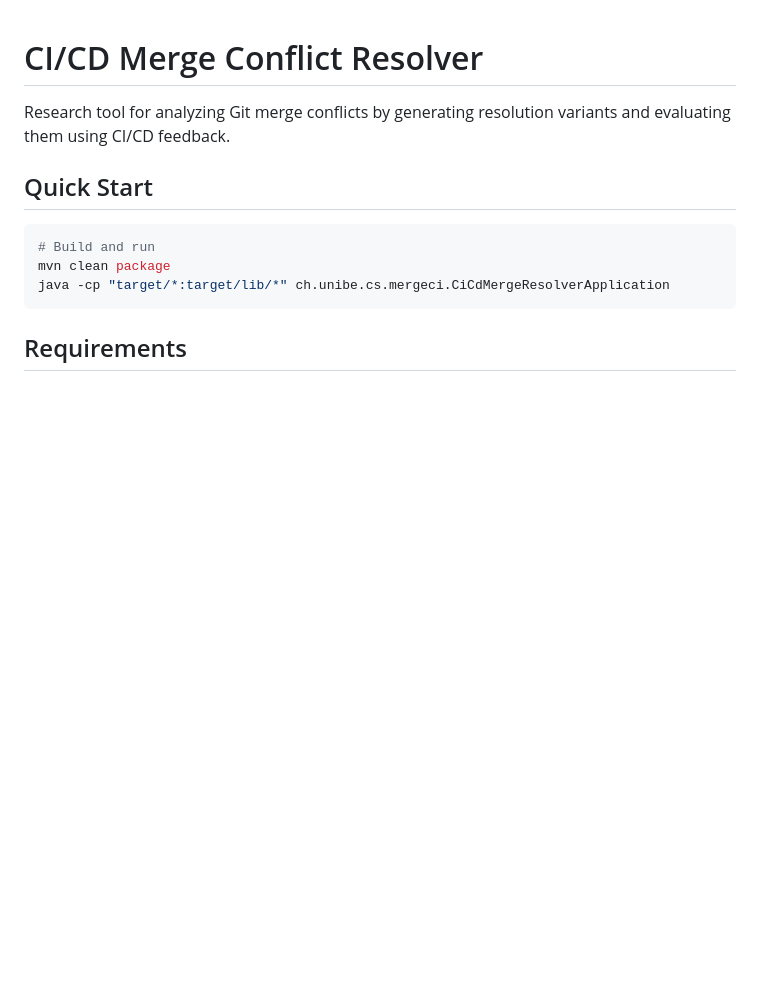
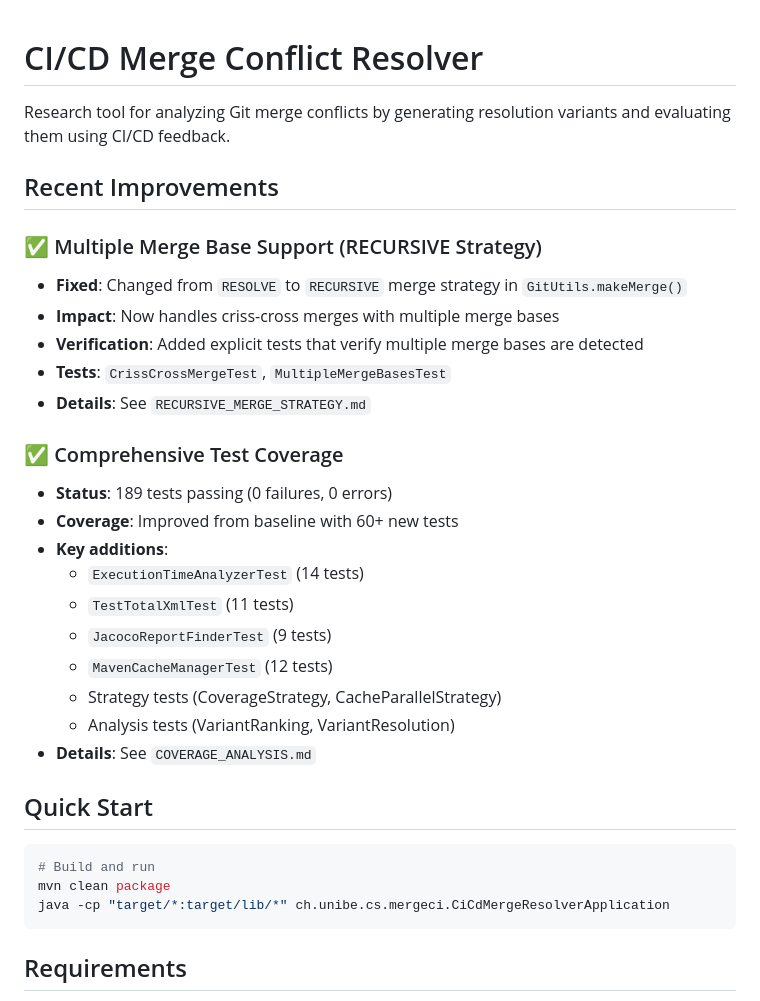
Before and after one commit to lanpirot/cicd-oracle, a Markdown page: ci-cd-merge-resolver/README.md, the part around the change. GitHub-like rendering; blank space fills up the shorter version.

Commit message:
docs: add Recent Improvements section to README and AGENTS
Prominently document latest changes:
- RECURSIVE merge strategy fix (multiple merge base support)
- Test coverage improvements (189 tests passing)
- Verification of criss-cross merge handling

Co-Authored-By: Claude Sonnet 4.5 <noreply@anthropic.com>

```diff
--- a/ci-cd-merge-resolver/README.md
+++ b/ci-cd-merge-resolver/README.md
@@ -1,6 +1,27 @@
 # CI/CD Merge Conflict Resolver
 
 Research tool for analyzing Git merge conflicts by generating resolution variants and evaluating them using CI/CD feedback.
+
+## Recent Improvements
+
+### ✅ Multiple Merge Base Support (RECURSIVE Strategy)
+- **Fixed**: Changed from `RESOLVE` to `RECURSIVE` merge strategy in `GitUtils.makeMerge()`
+- **Impact**: Now handles criss-cross merges with multiple merge bases
+- **Verification**: Added explicit tests that verify multiple merge bases are detected
+- **Tests**: `CrissCrossMergeTest`, `MultipleMergeBasesTest`
+- **Details**: See `RECURSIVE_MERGE_STRATEGY.md`
+
+### ✅ Comprehensive Test Coverage
+- **Status**: 189 tests passing (0 failures, 0 errors)
+- **Coverage**: Improved from baseline with 60+ new tests
+- **Key additions**:
+  - `ExecutionTimeAnalyzerTest` (14 tests)
+  - `TestTotalXmlTest` (11 tests)
+  - `JacocoReportFinderTest` (9 tests)
+  - `MavenCacheManagerTest` (12 tests)
+  - Strategy tests (CoverageStrategy, CacheParallelStrategy)
+  - Analysis tests (VariantRanking, VariantResolution)
+- **Details**: See `COVERAGE_ANALYSIS.md`
 
 ## Quick Start
 
```
Also changed, not shown: ci-cd-merge-resolver/AGENTS.md (+15 -0 lines).
